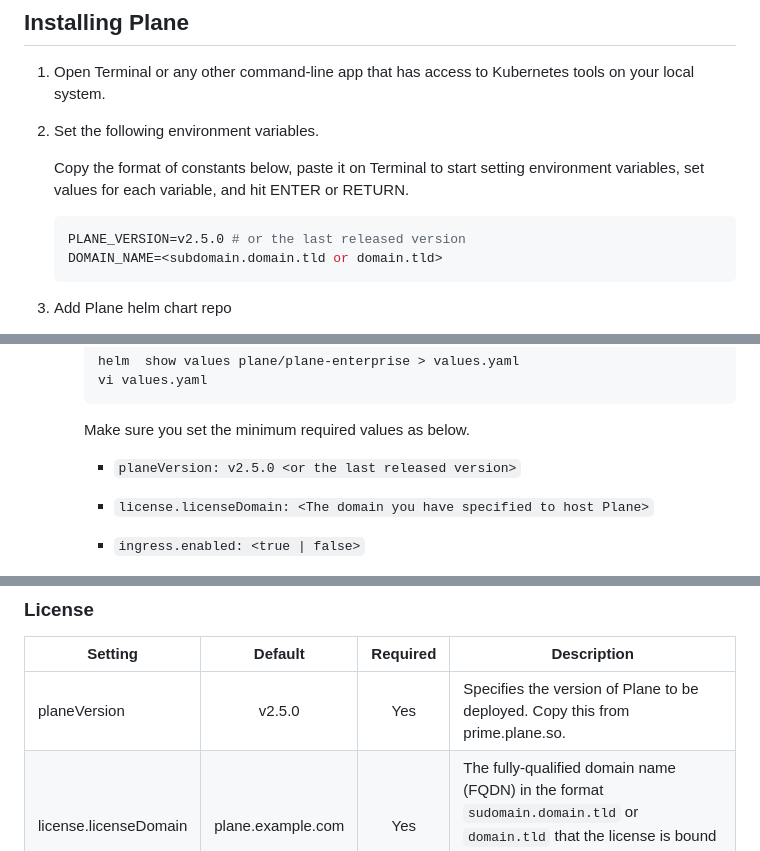
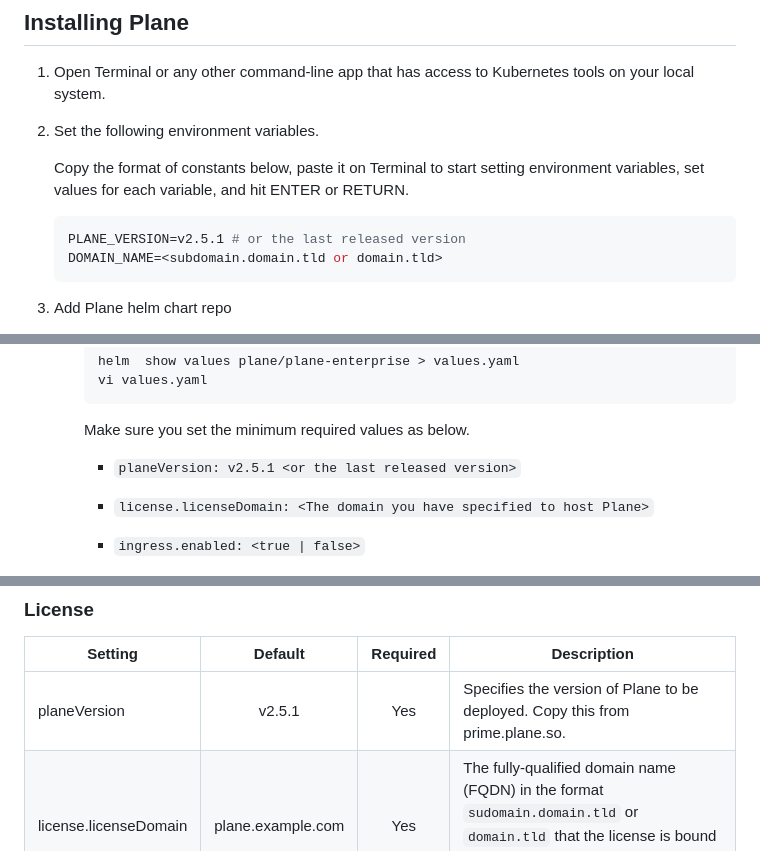
Before and after one commit to makeplane/helm-charts, a Markdown page: content/plane-ee.md, 3 parts joined by grey strips. Drawn GitHub-style.

````diff
--- a/content/plane-ee.md
+++ b/content/plane-ee.md
@@ -11,7 +11,7 @@
    Copy the format of constants below, paste it on Terminal to start setting environment variables, set values for each variable, and hit ENTER or RETURN.
 
    ```bash
-   PLANE_VERSION=v2.5.0 # or the last released version
+   PLANE_VERSION=v2.5.1 # or the last released version
    DOMAIN_NAME=<subdomain.domain.tld or domain.tld>
    ```
 
@@ -67,7 +67,7 @@
 
      Make sure you set the minimum required values as below.
 
-     - `planeVersion: v2.5.0 <or the last released version>`
+     - `planeVersion: v2.5.1 <or the last released version>`
      - `license.licenseDomain: <The domain you have specified to host Plane>`
      - `ingress.enabled: <true | false>`
      - `ingress.ingressClass: <nginx or any other ingress class configured in your cluster>`
@@ -93,7 +93,7 @@
 
 | Setting               |      Default      | Required | Description                                                                                                                                                                          |
 | --------------------- | :---------------: | :------: | ------------------------------------------------------------------------------------------------------------------------------------------------------------------------------------ |
-| planeVersion          |      v2.5.0       |   Yes    | Specifies the version of Plane to be deployed. Copy this from prime.plane.so.                                                                                                        |
+| planeVersion          |      v2.5.1       |   Yes    | Specifies the version of Plane to be deployed. Copy this from prime.plane.so.                                                                                                        |
 | license.licenseDomain | plane.example.com |   Yes    | The fully-qualified domain name (FQDN) in the format `sudomain.domain.tld` or `domain.tld` that the license is bound to. It is also attached to your `ingress` host to access Plane. |
 
 ### Air-gapped Settings
````
Also changed, not shown: other parts of content/plane-ee.md (+1 -0 lines).
